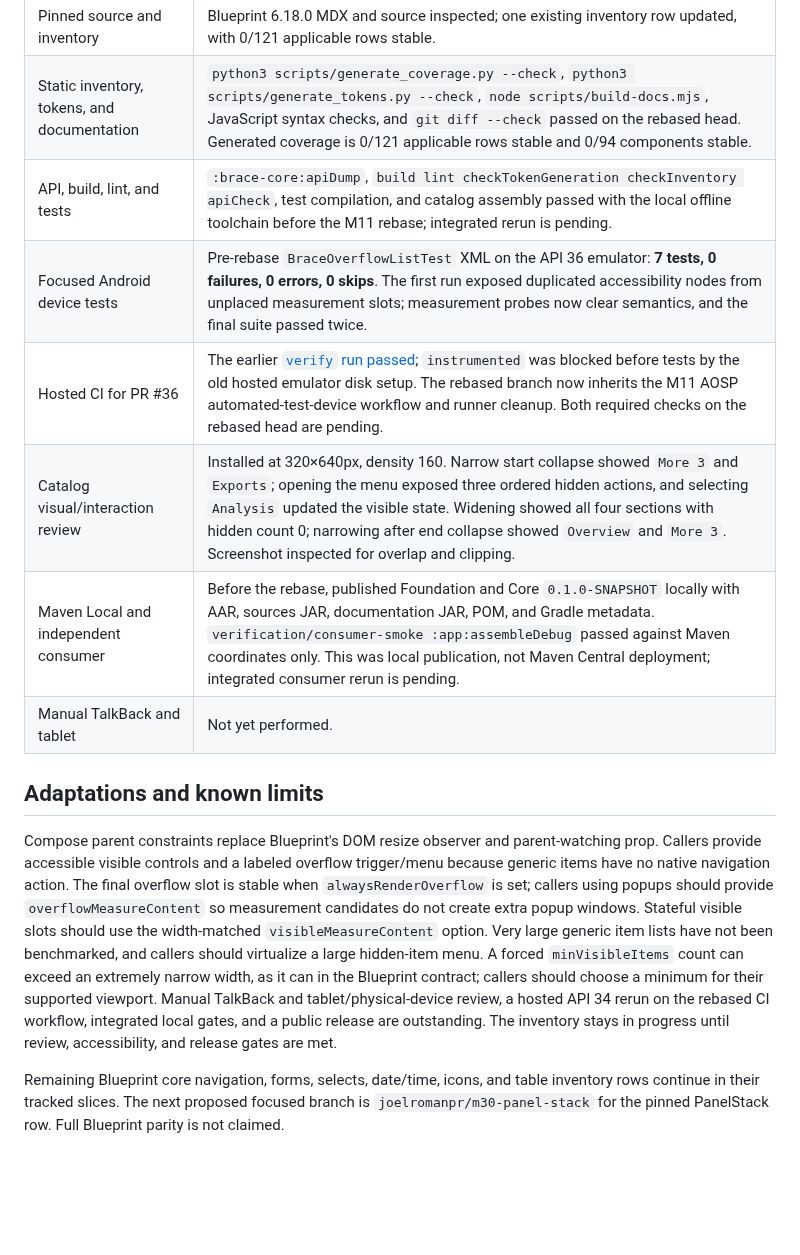
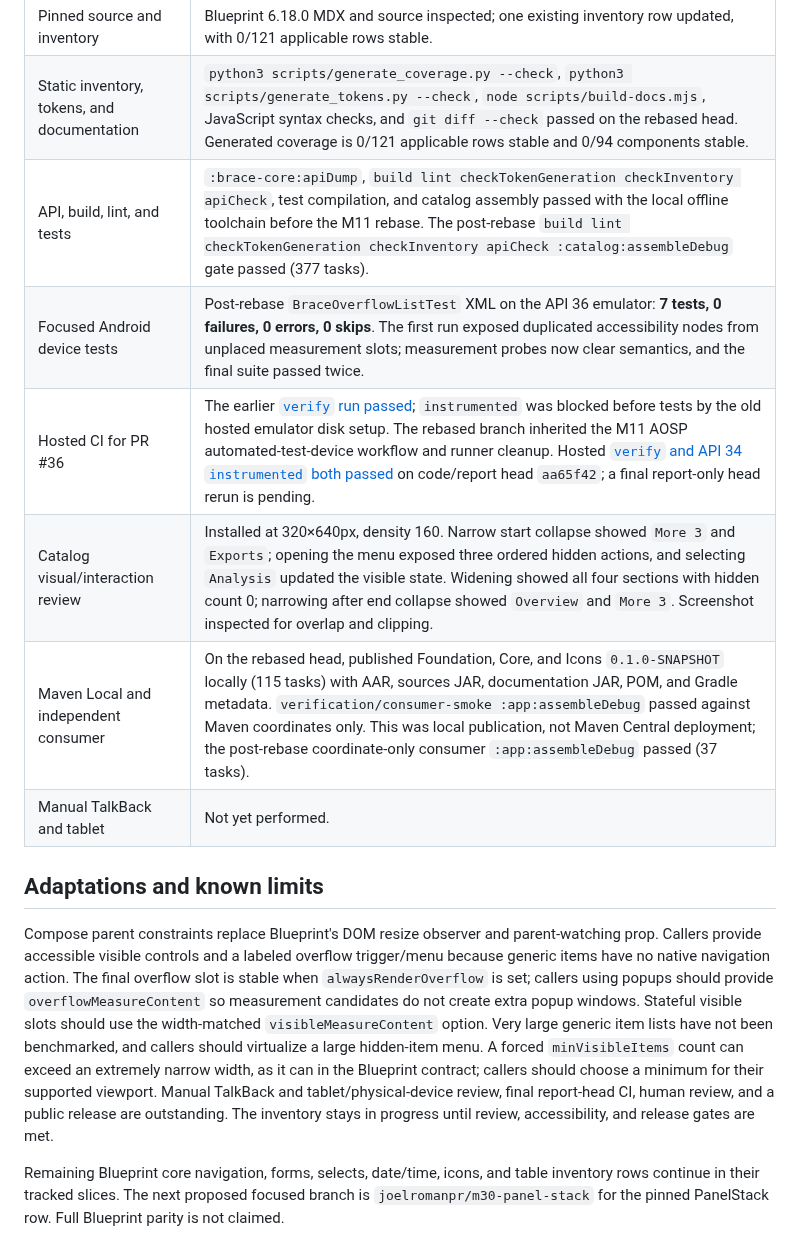
Before and after one commit to joelromanpr/brace-android, a Markdown page: docs/milestones/m29-overflow-list.md, the part around the change. GitHub-like rendering; blank space fills up the shorter version.

Commit message:
docs(overflow): record integrated and hosted gates

```diff
--- a/docs/milestones/m29-overflow-list.md
+++ b/docs/milestones/m29-overflow-list.md
@@ -14,15 +14,15 @@
 | --- | --- |
 | Pinned source and inventory | Blueprint 6.18.0 MDX and source inspected; one existing inventory row updated, with 0/121 applicable rows stable. |
 | Static inventory, tokens, and documentation | `python3 scripts/generate_coverage.py --check`, `python3 scripts/generate_tokens.py --check`, `node scripts/build-docs.mjs`, JavaScript syntax checks, and `git diff --check` passed on the rebased head. Generated coverage is 0/121 applicable rows stable and 0/94 components stable. |
-| API, build, lint, and tests | `:brace-core:apiDump`, `build lint checkTokenGeneration checkInventory apiCheck`, test compilation, and catalog assembly passed with the local offline toolchain before the M11 rebase; integrated rerun is pending. |
-| Focused Android device tests | Pre-rebase `BraceOverflowListTest` XML on the API 36 emulator: **7 tests, 0 failures, 0 errors, 0 skips**. The first run exposed duplicated accessibility nodes from unplaced measurement slots; measurement probes now clear semantics, and the final suite passed twice. |
-| Hosted CI for PR #36 | The earlier [`verify` run passed](https://github.com/joelromanpr/brace-android/actions/runs/36241525929); `instrumented` was blocked before tests by the old hosted emulator disk setup. The rebased branch now inherits the M11 AOSP automated-test-device workflow and runner cleanup. Both required checks on the rebased head are pending. |
+| API, build, lint, and tests | `:brace-core:apiDump`, `build lint checkTokenGeneration checkInventory apiCheck`, test compilation, and catalog assembly passed with the local offline toolchain before the M11 rebase. The post-rebase `build lint checkTokenGeneration checkInventory apiCheck :catalog:assembleDebug` gate passed (377 tasks). |
+| Focused Android device tests | Post-rebase `BraceOverflowListTest` XML on the API 36 emulator: **7 tests, 0 failures, 0 errors, 0 skips**. The first run exposed duplicated accessibility nodes from unplaced measurement slots; measurement probes now clear semantics, and the final suite passed twice. |
+| Hosted CI for PR #36 | The earlier [`verify` run passed](https://github.com/joelromanpr/brace-android/actions/runs/36241525929); `instrumented` was blocked before tests by the old hosted emulator disk setup. The rebased branch inherited the M11 AOSP automated-test-device workflow and runner cleanup. Hosted [`verify` and API 34 `instrumented` both passed](https://github.com/joelromanpr/brace-android/actions/runs/36244980139) on code/report head `aa65f42`; a final report-only head rerun is pending. |
 | Catalog visual/interaction review | Installed at 320×640px, density 160. Narrow start collapse showed `More 3` and `Exports`; opening the menu exposed three ordered hidden actions, and selecting `Analysis` updated the visible state. Widening showed all four sections with hidden count 0; narrowing after end collapse showed `Overview` and `More 3`. Screenshot inspected for overlap and clipping. |
-| Maven Local and independent consumer | Before the rebase, published Foundation and Core `0.1.0-SNAPSHOT` locally with AAR, sources JAR, documentation JAR, POM, and Gradle metadata. `verification/consumer-smoke :app:assembleDebug` passed against Maven coordinates only. This was local publication, not Maven Central deployment; integrated consumer rerun is pending. |
+| Maven Local and independent consumer | On the rebased head, published Foundation, Core, and Icons `0.1.0-SNAPSHOT` locally (115 tasks) with AAR, sources JAR, documentation JAR, POM, and Gradle metadata. `verification/consumer-smoke :app:assembleDebug` passed against Maven coordinates only. This was local publication, not Maven Central deployment; the post-rebase coordinate-only consumer `:app:assembleDebug` passed (37 tasks). |
 | Manual TalkBack and tablet | Not yet performed. |
 
 ## Adaptations and known limits
 
-Compose parent constraints replace Blueprint's DOM resize observer and parent-watching prop. Callers provide accessible visible controls and a labeled overflow trigger/menu because generic items have no native navigation action. The final overflow slot is stable when `alwaysRenderOverflow` is set; callers using popups should provide `overflowMeasureContent` so measurement candidates do not create extra popup windows. Stateful visible slots should use the width-matched `visibleMeasureContent` option. Very large generic item lists have not been benchmarked, and callers should virtualize a large hidden-item menu. A forced `minVisibleItems` count can exceed an extremely narrow width, as it can in the Blueprint contract; callers should choose a minimum for their supported viewport. Manual TalkBack and tablet/physical-device review, a hosted API 34 rerun on the rebased CI workflow, integrated local gates, and a public release are outstanding. The inventory stays in progress until review, accessibility, and release gates are met.
+Compose parent constraints replace Blueprint's DOM resize observer and parent-watching prop. Callers provide accessible visible controls and a labeled overflow trigger/menu because generic items have no native navigation action. The final overflow slot is stable when `alwaysRenderOverflow` is set; callers using popups should provide `overflowMeasureContent` so measurement candidates do not create extra popup windows. Stateful visible slots should use the width-matched `visibleMeasureContent` option. Very large generic item lists have not been benchmarked, and callers should virtualize a large hidden-item menu. A forced `minVisibleItems` count can exceed an extremely narrow width, as it can in the Blueprint contract; callers should choose a minimum for their supported viewport. Manual TalkBack and tablet/physical-device review, final report-head CI, human review, and a public release are outstanding. The inventory stays in progress until review, accessibility, and release gates are met.
 
 Remaining Blueprint core navigation, forms, selects, date/time, icons, and table inventory rows continue in their tracked slices. The next proposed focused branch is `joelromanpr/m30-panel-stack` for the pinned PanelStack row. Full Blueprint parity is not claimed.
```
